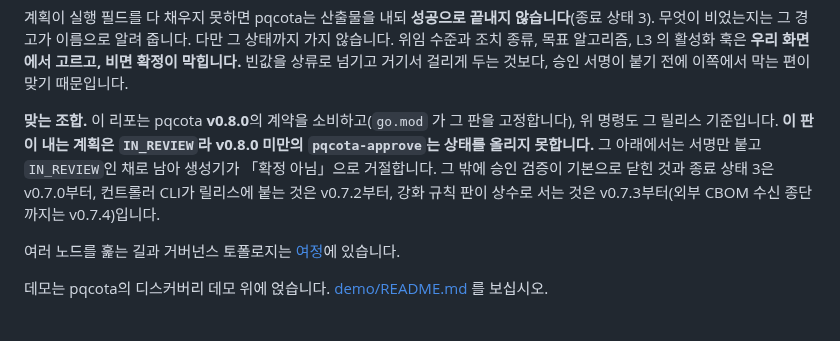
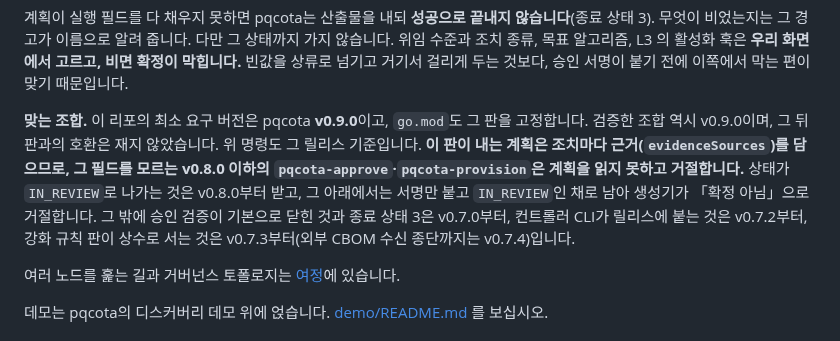
Before and after one commit to sntsoftgit/pqcaton, a Markdown page: README.md, the part around the change. Rendered like a GitHub page.

Commit message:
README: 요구 버전을 go.mod 와 같게 v0.9.0 으로
v0.9.0 으로 올리고 이 줄만 v0.8.0 인 채 나갔다. 최소 요구 버전과 검증한 조합을 갈라
적고, evidenceSources 를 모르는 v0.8.0 이하가 계획을 읽지 못한다는 것을 적는다.

```diff
--- a/README.md
+++ b/README.md
@@ -219,7 +219,7 @@ PQCOTA_APPROVAL_KEYS="reviewer-1=$PQCOTA_VERIFY_KEY" \
 
 계획이 실행 필드를 다 채우지 못하면 pqcota는 산출물을 내되 **성공으로 끝내지 않습니다**(종료 상태 3). 무엇이 비었는지는 그 경고가 이름으로 알려 줍니다. 다만 그 상태까지 가지 않습니다. 위임 수준과 조치 종류, 목표 알고리즘, L3 의 활성화 훅은 **우리 화면에서 고르고, 비면 확정이 막힙니다.** 빈값을 상류로 넘기고 거기서 걸리게 두는 것보다, 승인 서명이 붙기 전에 이쪽에서 막는 편이 맞기 때문입니다.
 
-**맞는 조합.** 이 리포는 pqcota **v0.8.0**의 계약을 소비하고(`go.mod` 가 그 판을 고정합니다), 위 명령도 그 릴리스 기준입니다. **이 판이 내는 계획은 `IN_REVIEW`라 v0.8.0 미만의 `pqcota-approve`는 상태를 올리지 못합니다.** 그 아래에서는 서명만 붙고 `IN_REVIEW`인 채로 남아 생성기가 「확정 아님」으로 거절합니다. 그 밖에 승인 검증이 기본으로 닫힌 것과 종료 상태 3은 v0.7.0부터, 컨트롤러 CLI가 릴리스에 붙는 것은 v0.7.2부터, 강화 규칙 판이 상수로 서는 것은 v0.7.3부터(외부 CBOM 수신 종단까지는 v0.7.4)입니다.
+**맞는 조합.** 이 리포의 최소 요구 버전은 pqcota **v0.9.0**이고, `go.mod`도 그 판을 고정합니다. 검증한 조합 역시 v0.9.0이며, 그 뒤 판과의 호환은 재지 않았습니다. 위 명령도 그 릴리스 기준입니다. **이 판이 내는 계획은 조치마다 근거(`evidenceSources`)를 담으므로, 그 필드를 모르는 v0.8.0 이하의 `pqcota-approve`·`pqcota-provision`은 계획을 읽지 못하고 거절합니다.** 상태가 `IN_REVIEW`로 나가는 것은 v0.8.0부터 받고, 그 아래에서는 서명만 붙고 `IN_REVIEW`인 채로 남아 생성기가 「확정 아님」으로 거절합니다. 그 밖에 승인 검증이 기본으로 닫힌 것과 종료 상태 3은 v0.7.0부터, 컨트롤러 CLI가 릴리스에 붙는 것은 v0.7.2부터, 강화 규칙 판이 상수로 서는 것은 v0.7.3부터(외부 CBOM 수신 종단까지는 v0.7.4)입니다.
 
 여러 노드를 훑는 길과 거버넌스 토폴로지는 [여정](docs/journey.md)에 있습니다.
 
```
